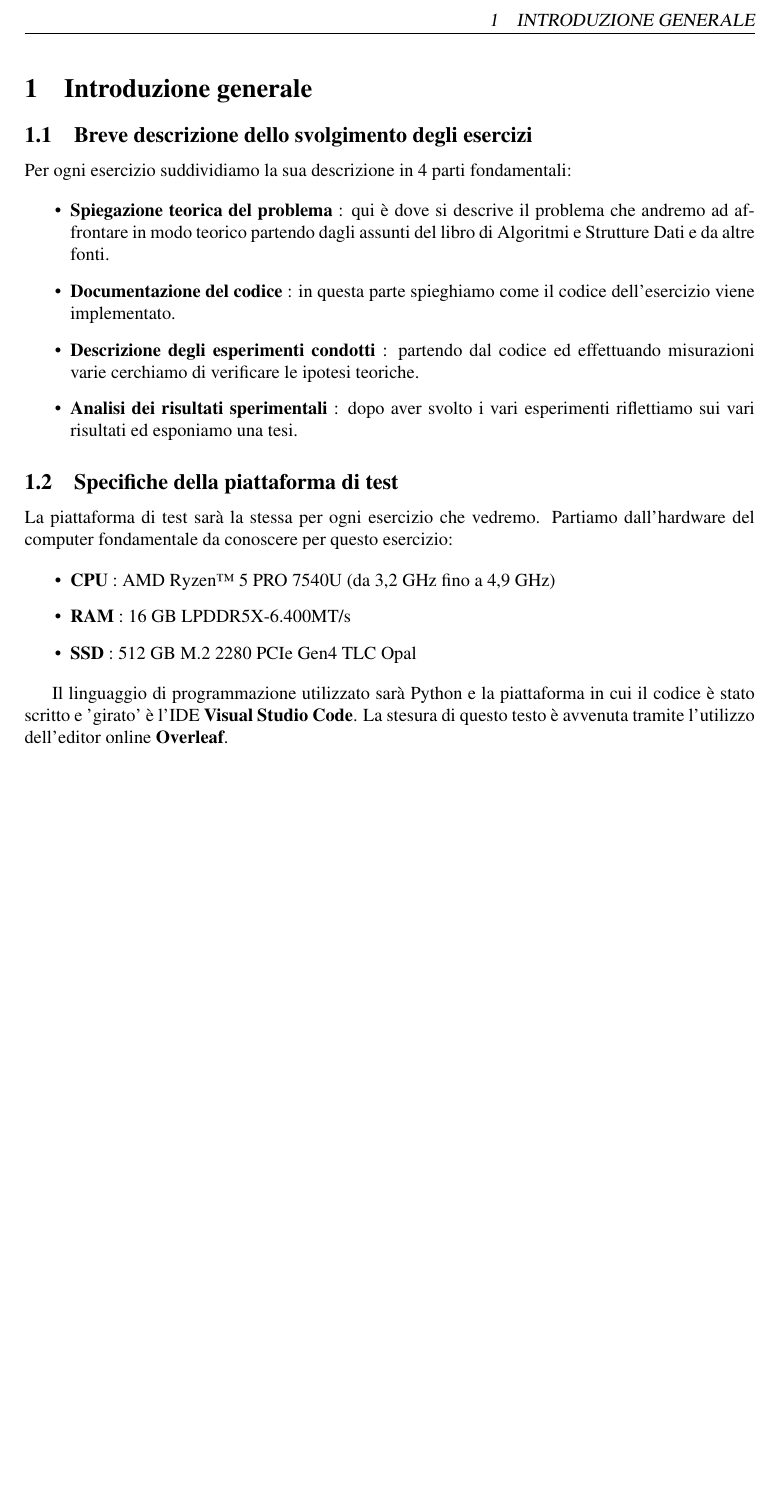
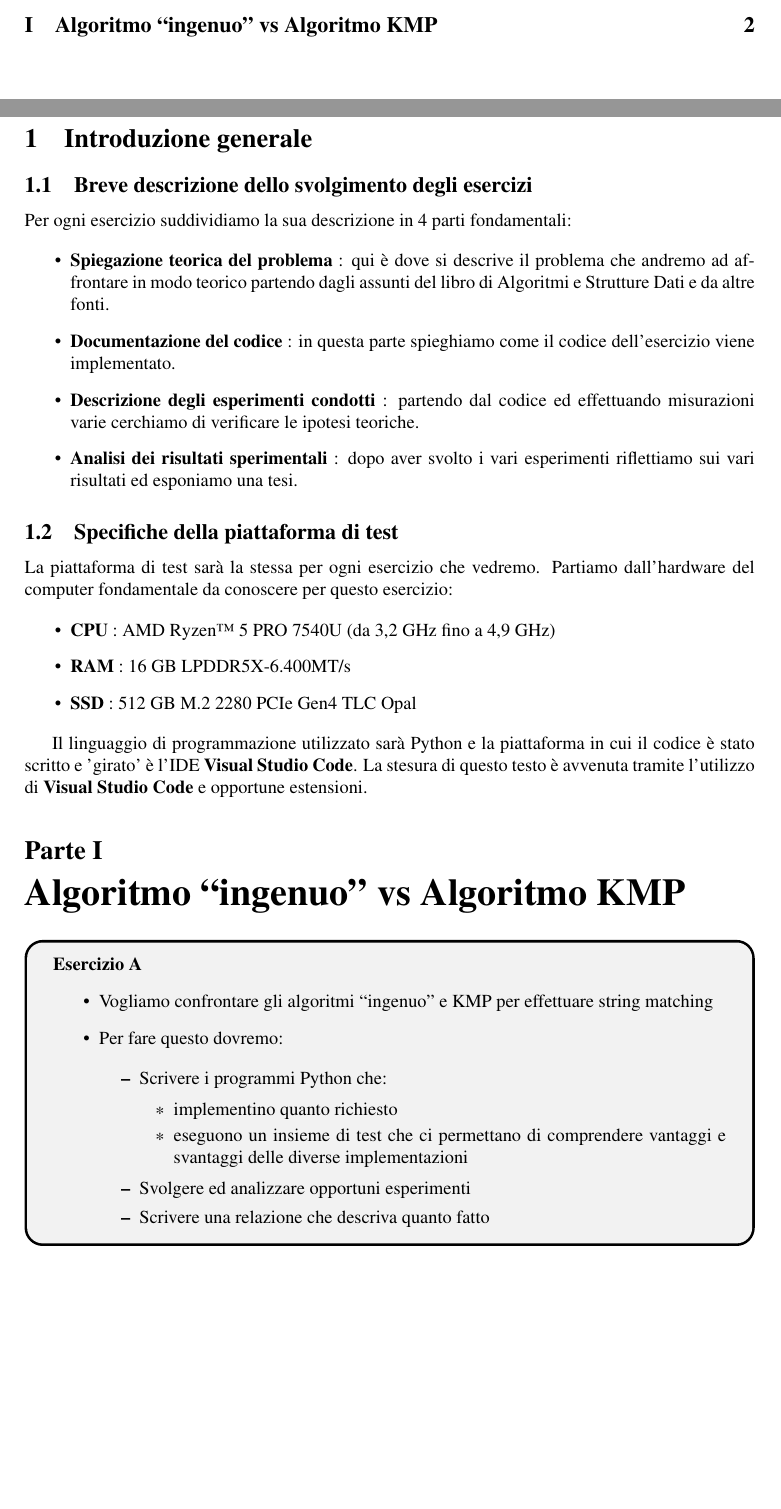
Before and after one commit to Eros-Pinzani/LAB_Algoritmi, a LaTeX document (Esercizio1/Relazione/main.tex): part of page 3 of 3 before the commit and two parts of pages 2 and 3 of 3 after it, the two joined at a grey line, cut at the place of the change, the shorter picture padded with empty space. Compiled offline with pdfLaTeX.

Commit message:
Update main.tex

```diff
--- a/Esercizio1/Relazione/main.tex
+++ b/Esercizio1/Relazione/main.tex
@@ -11,10 +11,10 @@
 \usepackage{tcolorbox}
 \definecolor{shadecolor}{rgb}{0.86,0.86,0.86}
 \usepackage{float}
-
 \usepackage{lineno}
 \usepackage{csquotes}
 \usepackage[italian]{babel}
+\usepackage[hidelinks]{hyperref}
 
 \pagestyle{fancy}
 \fancypagestyle{plain}{%
@@ -92,7 +92,40 @@ La piattaforma di test sarà la stessa per ogni esercizio che vedremo. Partiamo
     \item \textbf{SSD} : 512 GB M.2 2280 PCIe Gen4 TLC Opal
 \end{itemize}
 
-Il linguaggio di programmazione utilizzato sarà Python e la piattaforma in cui il codice è stato scritto e 'girato' è l'IDE \textbf{Visual Studio Code}. La stesura di questo testo è avvenuta tramite l'utilizzo dell'editor online \textbf{Overleaf}.
+Il linguaggio di programmazione utilizzato sarà Python e la piattaforma in cui il codice è stato scritto e 'girato' è l'IDE \textbf{Visual Studio Code}. La stesura di questo testo è avvenuta tramite l'utilizzo di \textbf{Visual Studio Code} e opportune estensioni.
 
+\part{Algoritmo ``ingenuo'' vs Algoritmo KMP}
+
+\begin{tcolorbox}[colback=lightgray!20,
+                  colframe=black,
+                  arc=3mm, auto outer arc,]
+
+    \textbf{Esercizio A}
+    \begin{itemize}
+
+    \item Vogliamo confrontare gli algoritmi ``ingenuo'' e KMP per effettuare string matching
+
+    \item Per fare questo dovremo:
+
+        \begin{itemize}
+
+            \item Scrivere i programmi Python che:
+
+            \begin{itemize}
+
+                \item implementino quanto richiesto
+
+                \item eseguono un insieme di test che ci permettano di comprendere vantaggi e svantaggi delle diverse implementazioni
+
+            \end{itemize}
+
+            \item Svolgere ed analizzare opportuni esperimenti
+
+            \item Scrivere una relazione che descriva quanto fatto
+
+        \end{itemize}
+
+    \end{itemize}
+\end{tcolorbox}
 
 \end{document}
```
